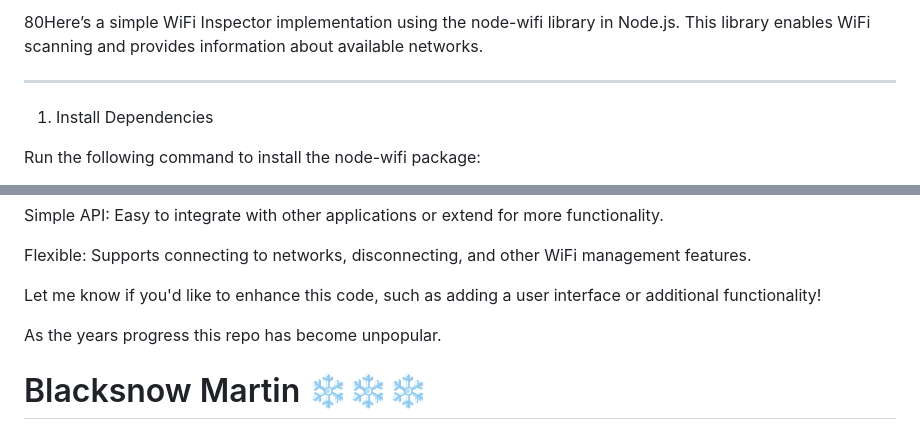
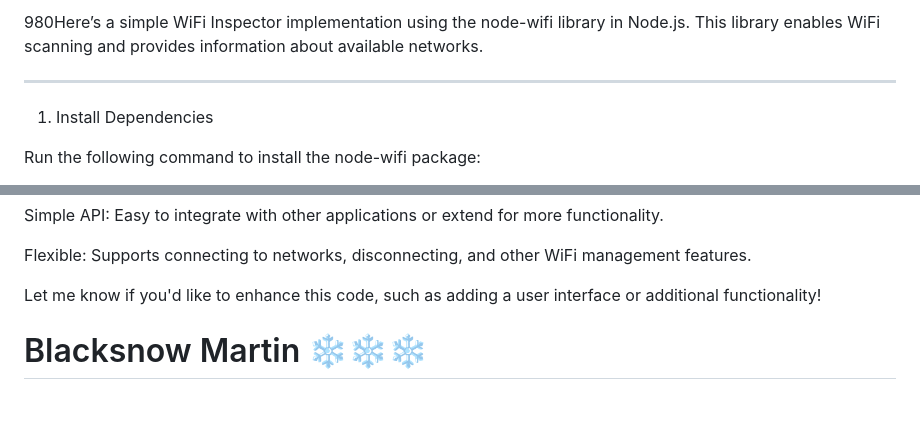
Before and after one commit to blacksnowmartin/Wifi-Inspector, a Markdown page: Guide.md, 2 parts joined by grey strips. GitHub-like rendering; blank space fills up the shorter version.

Commit message:
Removed opinionated statement

```diff
--- a/Guide.md
+++ b/Guide.md
@@ -1,4 +1,4 @@
-80Here’s a simple WiFi Inspector implementation using the node-wifi library in Node.js. This library enables WiFi scanning and provides information about available networks.
+980Here’s a simple WiFi Inspector implementation using the node-wifi library in Node.js. This library enables WiFi scanning and provides information about available networks.
 
 
 ---
@@ -389,6 +389,6 @@ Flexible: Supports connecting to networks, disconnecting, and other WiFi managem
 
 Let me know if you'd like to enhance this code, such as adding a user interface or additional functionality!
 
-As the years progress this repo has become unpopular.
+
 
 # Blacksnow Martin ❄️❄️❄️
```
